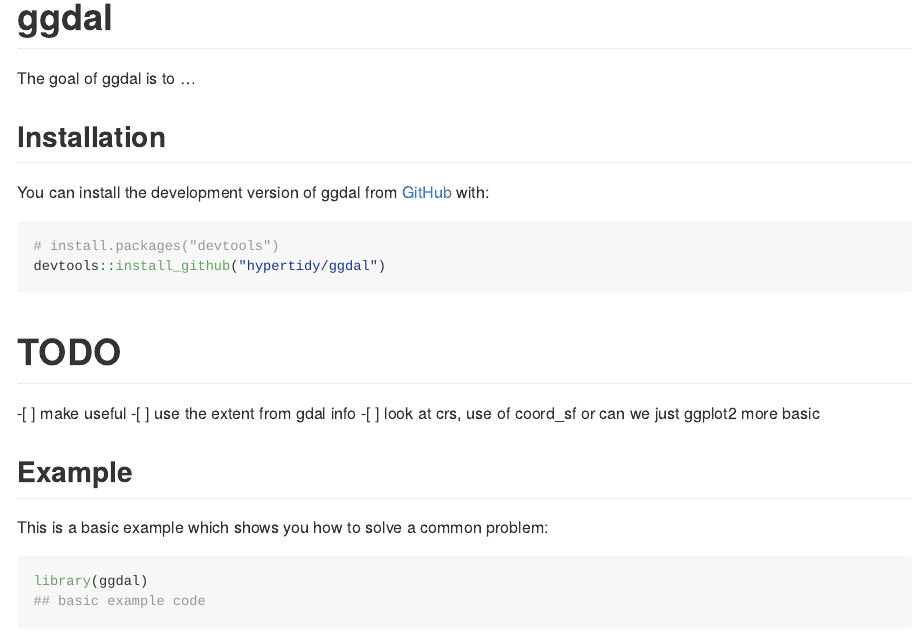
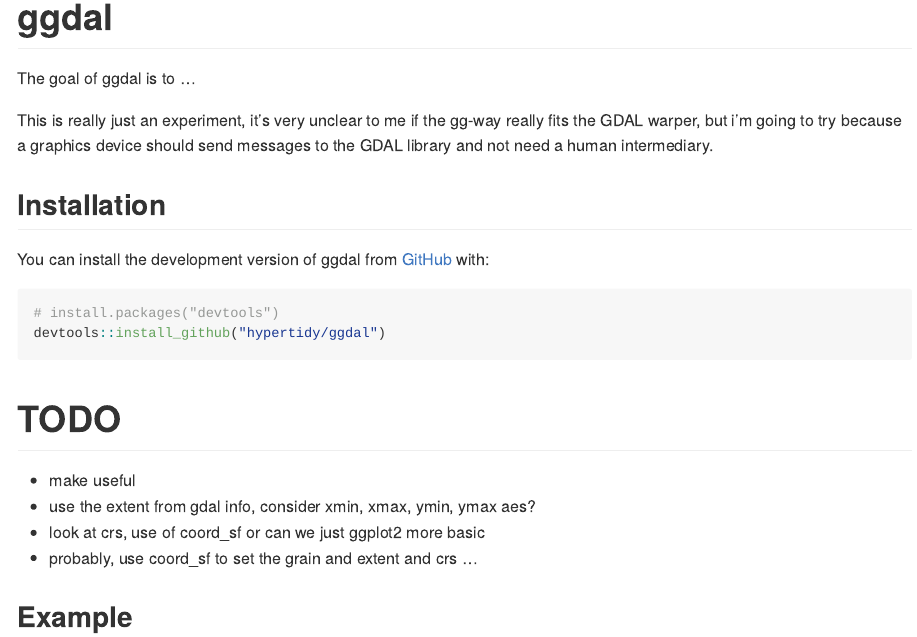
Before and after one commit to rgdal-dev/ggdal, an R Markdown document (README.Rmd): the page in a window 1100 px wide, from its top. The pictures show the output file README.md that the author committed with the source, drawn offline in the style of GitHub; badge pictures from the web are left out.

Commit message:
pass check

```diff
--- a/README.Rmd
+++ b/README.Rmd
@@ -21,6 +21,9 @@
 
 The goal of ggdal is to ...
 
+
+This is really just an experiment, it's very unclear to me if the gg-way really fits the GDAL warper, but i'm going to try because a graphics device should send messages to the GDAL library and not need a human intermediary.
+
 ## Installation
 
 You can install the development version of ggdal from [GitHub](https://github.com/) with:
@@ -32,9 +35,11 @@
 
 # TODO
 
--[ ] make useful
--[ ] use the extent from gdal info
--[ ] look at crs, use of coord_sf or can we just ggplot2 more basic
+* make useful
+* use the extent from gdal info, consider xmin, xmax, ymin, ymax aes?
+* look at crs, use of coord_sf or can we just ggplot2 more basic
+* probably, use coord_sf to set the grain and extent and crs ...
+
 
 
 
```
Also changed, not shown: R/ggdal-package.R (added, +6 -0 lines), R/ggdal.R (+50 -3 lines), README.md, 3 other files.
